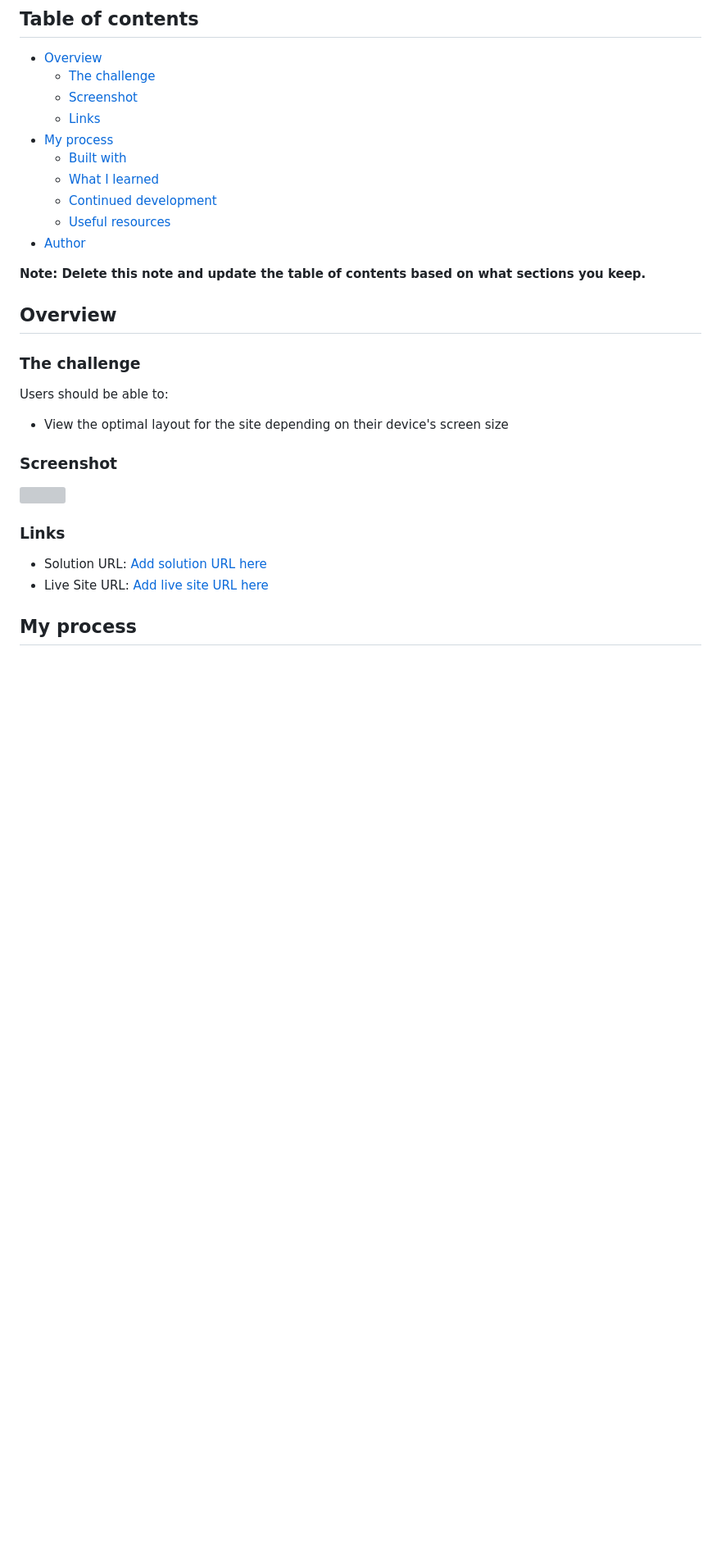
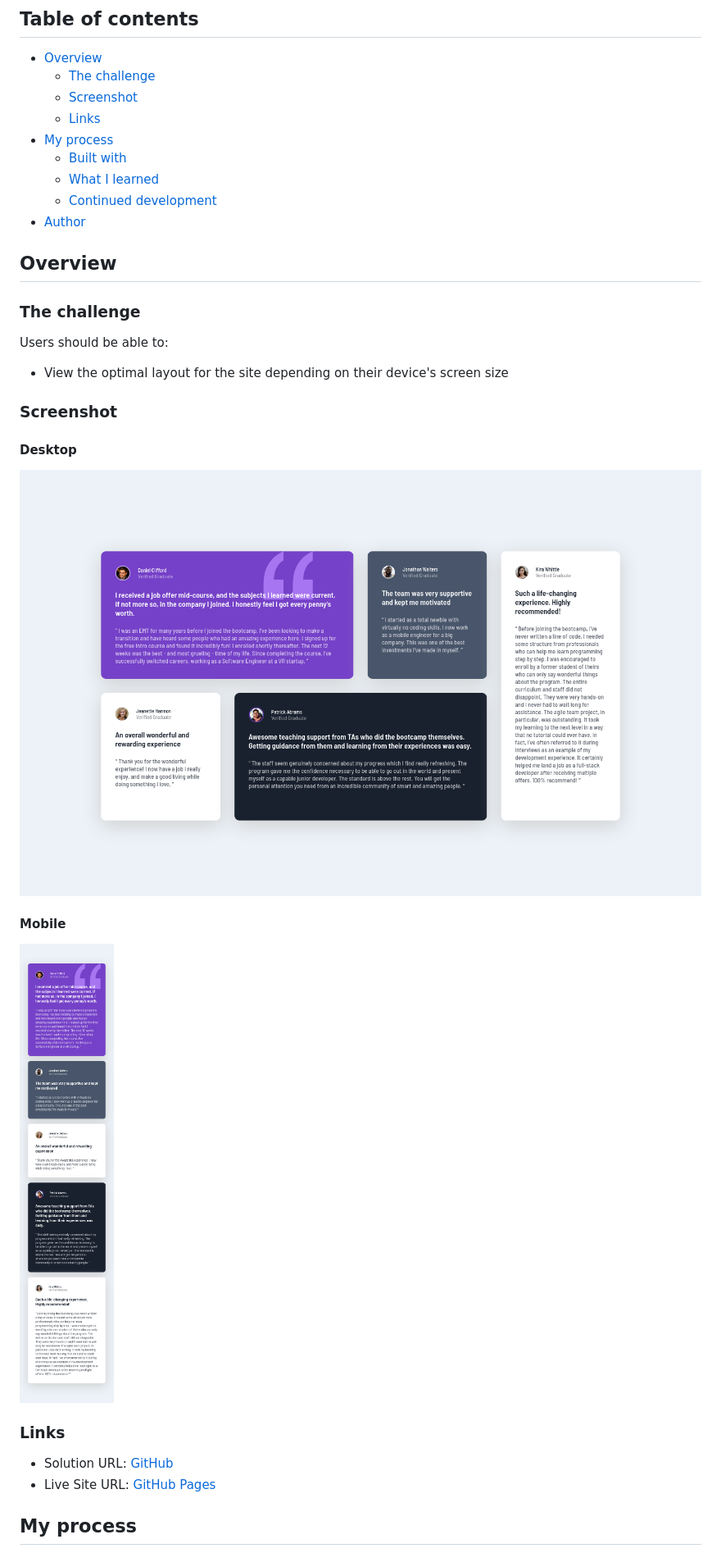
Before and after one commit to StijnvdW/frontend-mentor-testimonials-grid-section-main, a Markdown page: README.md, the part around the change printed below. Shown: that part at 82% size. GitHub-like rendering; pictures changed too: screenshots/desktop.png (added), screenshots/mobile.png (added); blank space fills up the shorter version; grey boxes are pictures that could not be loaded.

Commit message:
Update readme and add screenshots.

```diff
--- a/README.md
+++ b/README.md
@@ -12,10 +12,8 @@ This is a solution to the [Testimonials grid section challenge on Frontend Mento
   - [Built with](#built-with)
   - [What I learned](#what-i-learned)
   - [Continued development](#continued-development)
-  - [Useful resources](#useful-resources)
 - [Author](#author)
 
-**Note: Delete this note and update the table of contents based on what sections you keep.**
 
 ## Overview
 
@@ -27,13 +25,19 @@ Users should be able to:
 
 ### Screenshot
 
-![](./screenshot.jpg)
+#### Desktop
+
+![Desktop](./screenshots/desktop.png)
+
+#### Mobile
+
+![Mobile](./screenshots/mobile.png)
 
 
 ### Links
 
-- Solution URL: [Add solution URL here](https://your-solution-url.com)
-- Live Site URL: [Add live site URL here](https://your-live-site-url.com)
+- Solution URL: [GitHub](https://github.com/StijnvdW/frontend-mentor-testimonials-grid-section-main)
+- Live Site URL: [GitHub Pages](https://stijnvdw.github.io/frontend-mentor-testimonials-grid-section-main/)
 
 ## My process
 
```
Also changed, not shown: other parts of README.md (+24 -4 lines), 1 other file.
